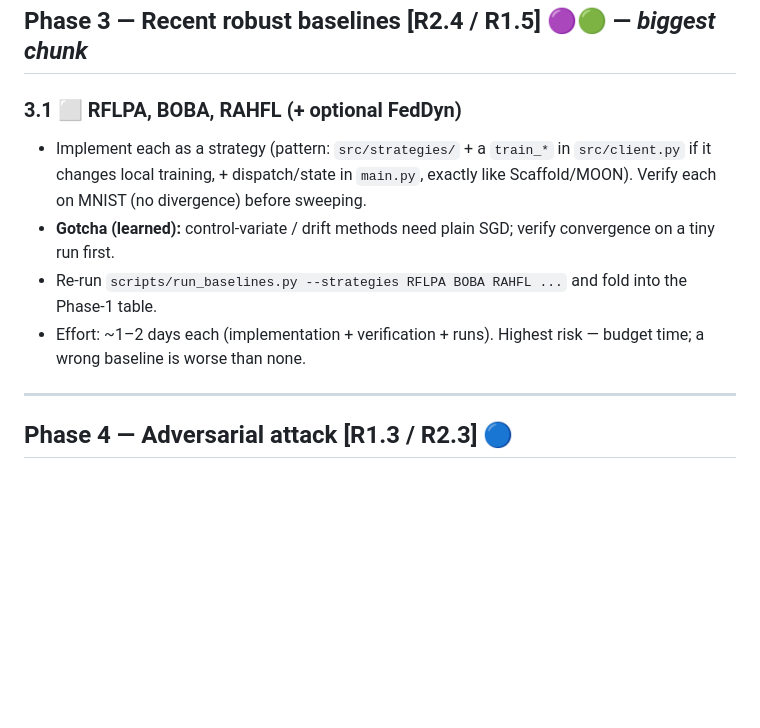
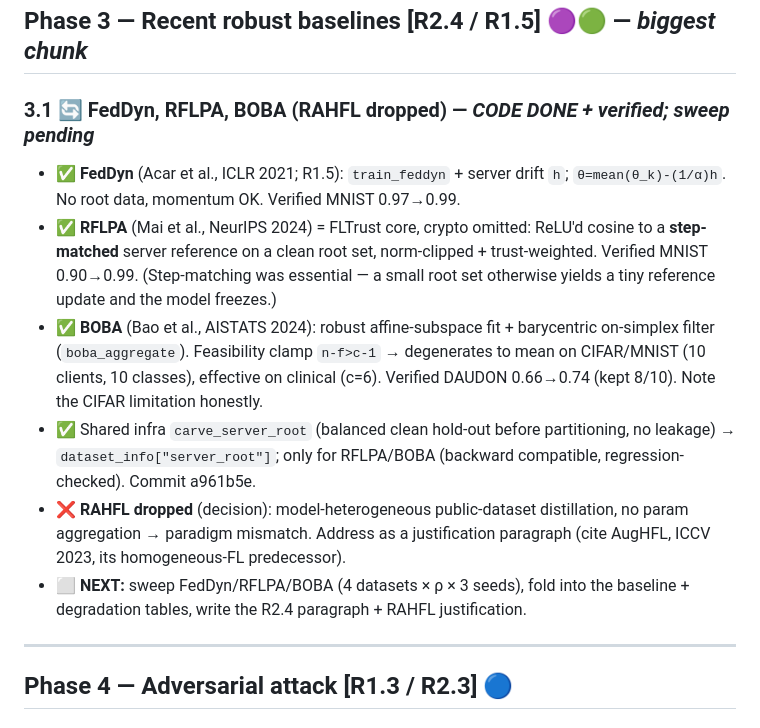
Before and after one commit to Ivanrs297/FedAgain, a Markdown page: docs/REVISION_ROADMAP.md, the part around the change. Rendered like a GitHub page; blank space fills up the shorter version.

```diff
--- a/docs/REVISION_ROADMAP.md
+++ b/docs/REVISION_ROADMAP.md
@@ -90,16 +90,25 @@ framing + general fixes (🔵). Baselines FedBN/Scaffold/MOON implemented.
 
 ## Phase 3 — Recent robust baselines  [R2.4 / R1.5] 🟣🟢 — *biggest chunk*
 
-### 3.1 ⬜ RFLPA, BOBA, RAHFL (+ optional FedDyn)
-- Implement each as a strategy (pattern: `src/strategies/` + a `train_*` in
-  `src/client.py` if it changes local training, + dispatch/state in `main.py`,
-  exactly like Scaffold/MOON). Verify each on MNIST (no divergence) before sweeping.
-- **Gotcha (learned):** control-variate / drift methods need plain SGD; verify
-  convergence on a tiny run first.
-- Re-run `scripts/run_baselines.py --strategies RFLPA BOBA RAHFL ...` and fold
-  into the Phase-1 table.
-- Effort: ~1–2 days each (implementation + verification + runs). Highest risk —
-  budget time; a wrong baseline is worse than none.
+### 3.1 🔄 FedDyn, RFLPA, BOBA (RAHFL dropped) — *CODE DONE + verified; sweep pending*
+- ✅ **FedDyn** (Acar et al., ICLR 2021; R1.5): `train_feddyn` + server drift `h`;
+  `θ=mean(θ_k)-(1/α)h`. No root data, momentum OK. Verified MNIST 0.97→0.99.
+- ✅ **RFLPA** (Mai et al., NeurIPS 2024) = FLTrust core, crypto omitted: ReLU'd
+  cosine to a **step-matched** server reference on a clean root set, norm-clipped +
+  trust-weighted. Verified MNIST 0.90→0.99. (Step-matching was essential — a small
+  root set otherwise yields a tiny reference update and the model freezes.)
+- ✅ **BOBA** (Bao et al., AISTATS 2024): robust affine-subspace fit + barycentric
+  on-simplex filter (`boba_aggregate`). Feasibility clamp `n-f>c-1` → degenerates
+  to mean on CIFAR/MNIST (10 clients, 10 classes), effective on clinical (c=6).
+  Verified DAUDON 0.66→0.74 (kept 8/10). Note the CIFAR limitation honestly.
+- ✅ Shared infra `carve_server_root` (balanced clean hold-out before partitioning,
+  no leakage) → `dataset_info["server_root"]`; only for RFLPA/BOBA (backward
+  compatible, regression-checked). Commit a961b5e.
+- ❌ **RAHFL dropped** (decision): model-heterogeneous public-dataset distillation,
+  no param aggregation → paradigm mismatch. Address as a justification paragraph
+  (cite AugHFL, ICCV 2023, its homogeneous-FL predecessor).
+- ⬜ **NEXT:** sweep FedDyn/RFLPA/BOBA (4 datasets × ρ × 3 seeds), fold into the
+  baseline + degradation tables, write the R2.4 paragraph + RAHFL justification.
 
 ---
 
```
Also changed, not shown: CLAUDE.md (+29 -6 lines).
